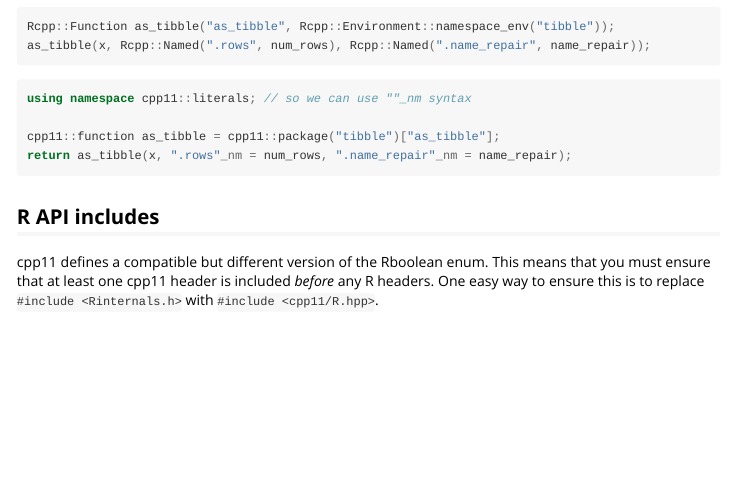
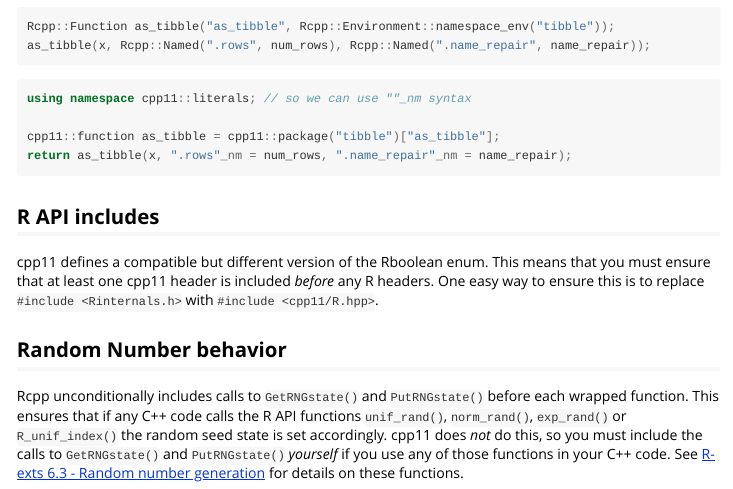
Before and after one commit to r-lib/cpp11, an R Markdown document (vignettes/converting.Rmd): the page in a window 1100 px wide, from 3000 px down. Rendered offline with R 4.5, knitr and Pandoc, with nearby package versions.

Commit message:
Describe the behavior of cpp11 w/e random number generation
Fixes #27

```diff
--- a/vignettes/converting.Rmd
+++ b/vignettes/converting.Rmd
@@ -154,3 +154,10 @@
 cpp11 defines a compatible but different version of the Rboolean enum.
 This means that you must ensure that at least one cpp11 header is included _before_ any R headers.
 One easy way to ensure this is to replace `#include <Rinternals.h>` with `#include <cpp11/R.hpp>`.
+
+## Random Number behavior
+
+Rcpp unconditionally includes calls to `GetRNGstate()` and `PutRNGstate()` before each wrapped function.
+This ensures that if any C++ code calls the R API functions `unif_rand()`, `norm_rand()`, `exp_rand()` or `R_unif_index()` the random seed state is set accordingly.
+cpp11 does _not_ do this, so you must include the calls to `GetRNGstate()` and `PutRNGstate()` _yourself_ if you use any of those functions in your C++ code.
+See [R-exts 6.3 - Random number generation](https://cran.r-project.org/doc/manuals/r-release/R-exts.html#Random-numbers) for details on these functions.
```
